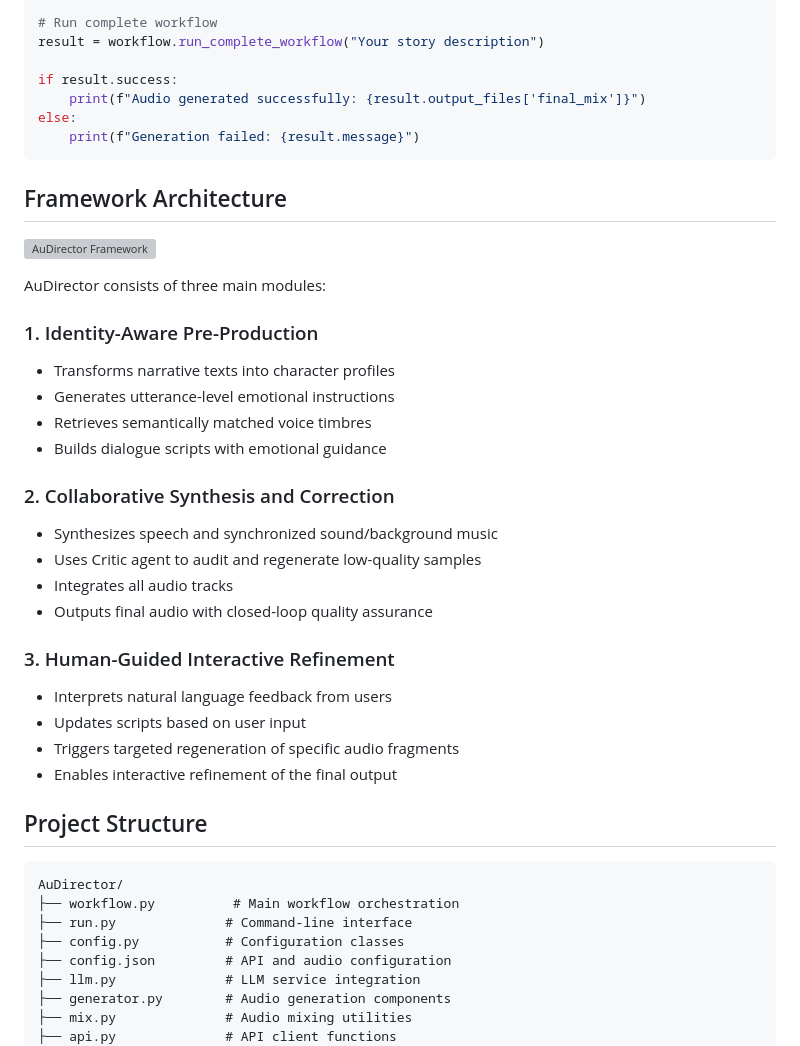
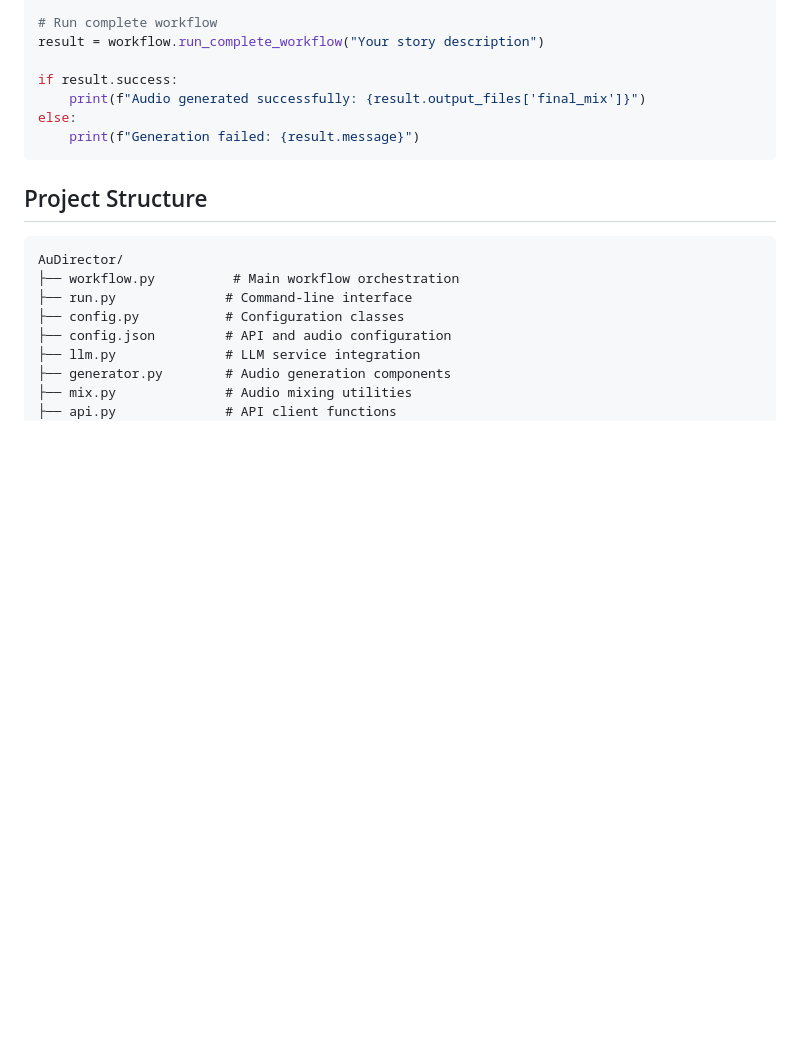
Before and after one commit to Riddae/AuDirector, a Markdown page: README.md, the part around one of its changes. GitHub-like rendering; blank space fills up the shorter version; grey boxes are pictures that could not be loaded.

````diff
--- a/README.md
+++ b/README.md
@@ -81,30 +84,6 @@ else:
     print(f"Generation failed: {result.message}")
 ```
 
-## Framework Architecture
-
-![AuDirector Framework](demo/AuDirector.png)
-
-AuDirector consists of three main modules:
-
-### 1. Identity-Aware Pre-Production
-- Transforms narrative texts into character profiles
-- Generates utterance-level emotional instructions
-- Retrieves semantically matched voice timbres
-- Builds dialogue scripts with emotional guidance
-
-### 2. Collaborative Synthesis and Correction
-- Synthesizes speech and synchronized sound/background music
-- Uses Critic agent to audit and regenerate low-quality samples
-- Integrates all audio tracks
-- Outputs final audio with closed-loop quality assurance
-
-### 3. Human-Guided Interactive Refinement
-- Interprets natural language feedback from users
-- Updates scripts based on user input
-- Triggers targeted regeneration of specific audio fragments
-- Enables interactive refinement of the final output
-
 ## Project Structure
 
 ```
````
Also changed, not shown: other parts of README.md (+3 -0 lines).
